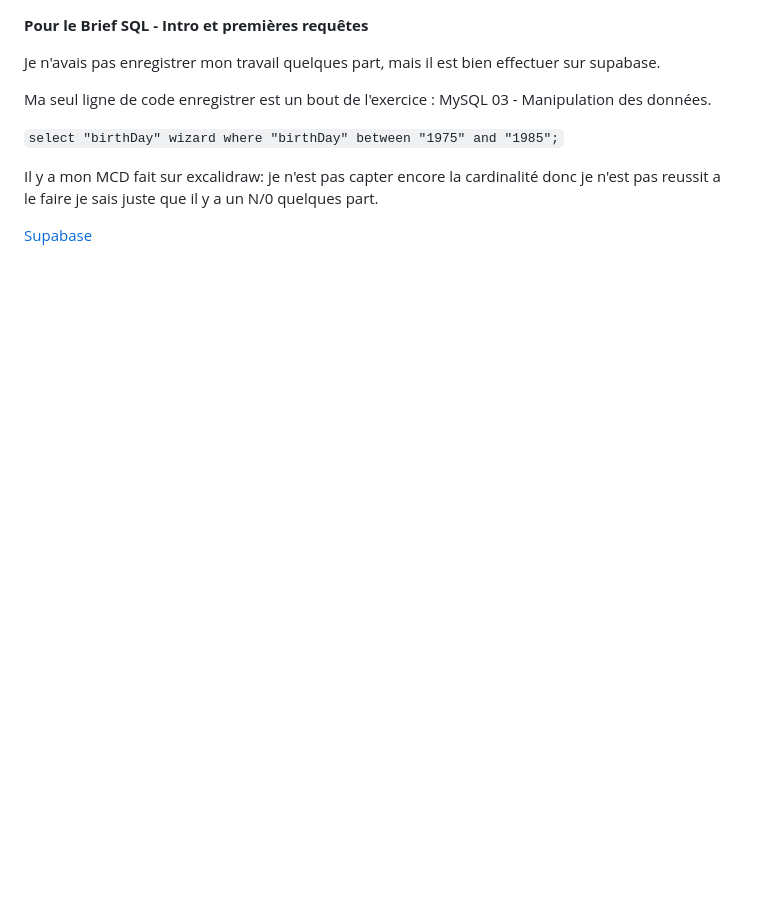
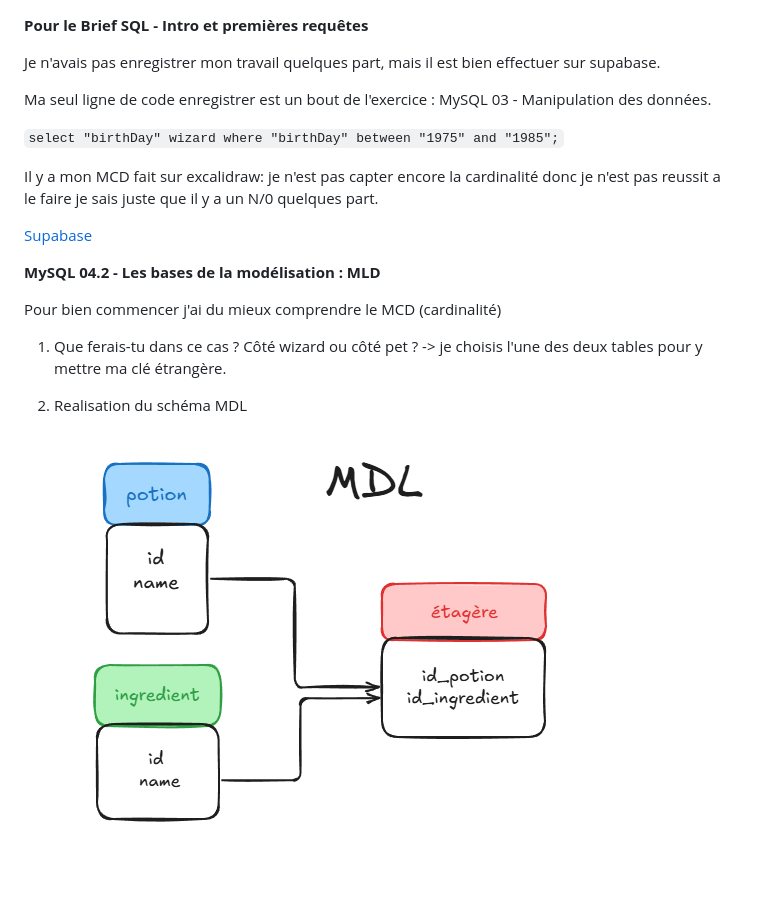
Before and after one commit to Laurie-dev-web/SQL-, a Markdown page: read.md, the part around the change. Drawn GitHub-style; pictures changed too: MDL.png (added); blank space fills up the shorter version.

Commit message:
add image MDL and mofified read.md

```diff
--- a/read.md
+++ b/read.md
@@ -9,3 +9,11 @@ Ma seul ligne de code enregistrer est un bout de l'exercice : MySQL 03 - Manipul
 Il y a mon MCD fait sur excalidraw: je n'est pas capter encore la cardinalité donc je n'est pas reussit a le faire je sais juste que il y a un N/0 quelques part.
 
 [Supabase](https://supabase.com/dashboard/project/kuycbfuartnvywqbttgd)
+
+**MySQL 04.2 - Les bases de la modélisation : MLD**
+
+Pour bien commencer j'ai du mieux comprendre le MCD (cardinalité)
+
+1. Que ferais-tu dans ce cas ? Côté wizard ou côté pet ? -> je choisis l'une des deux tables pour y mettre ma clé étrangère.
+
+2. Realisation du schéma MDL ![image](MDL.png)
```
